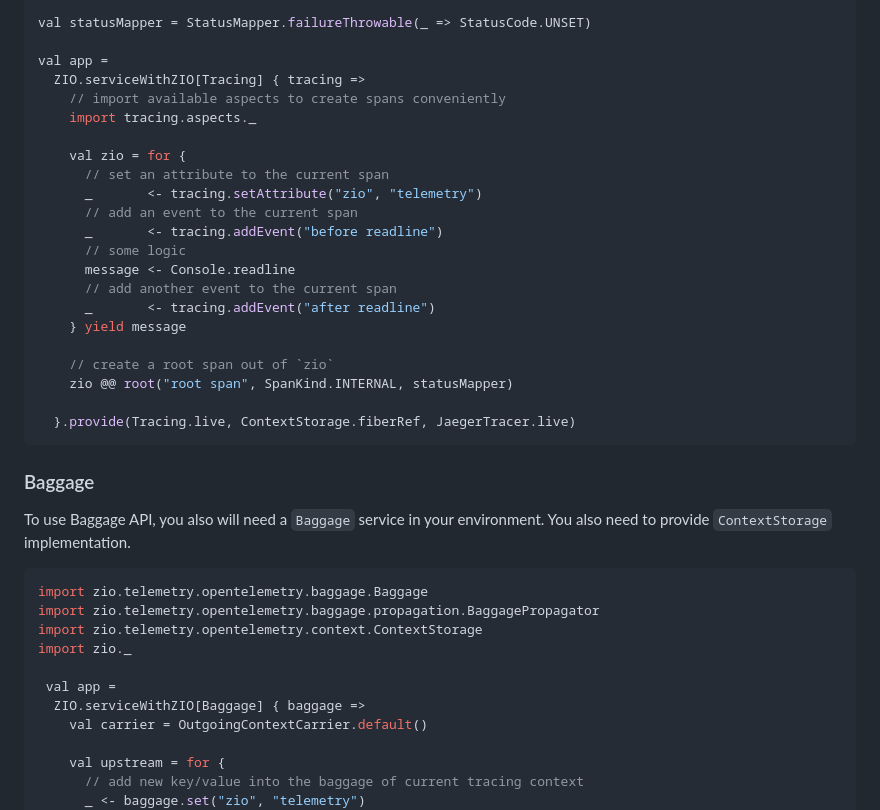
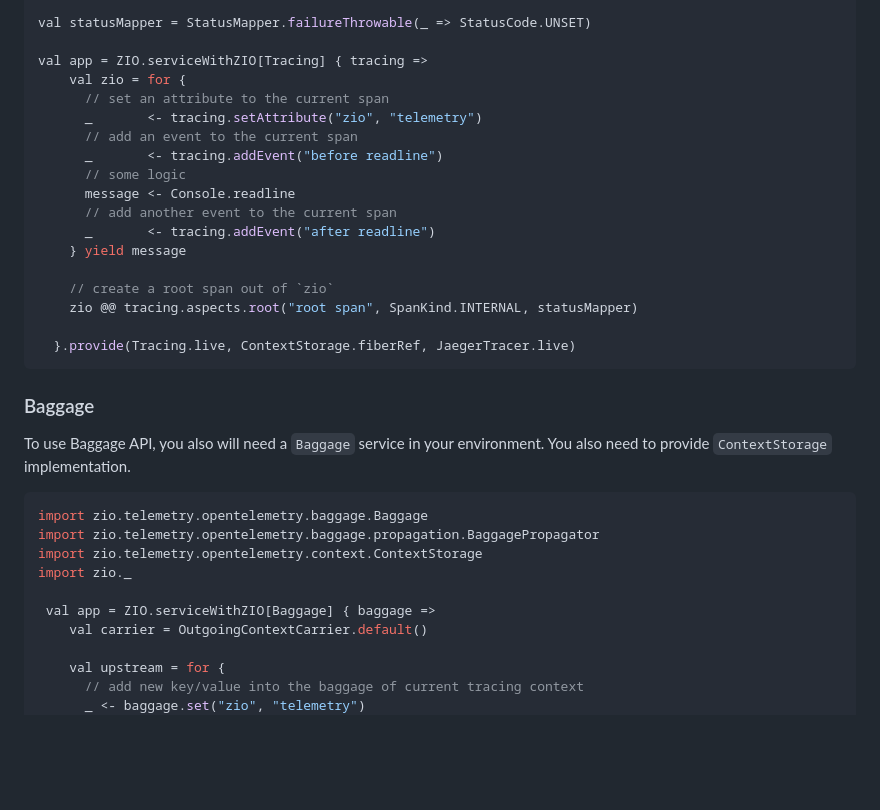
Before and after one commit to zio/zio-telemetry, a Markdown page: docs/opentelemetry.md, the part around one of its changes. Rendered like a GitHub page; blank space fills up the shorter version.

````diff
--- a/docs/opentelemetry.md
+++ b/docs/opentelemetry.md
@@ -29,11 +29,7 @@ import zio._
 
 val statusMapper = StatusMapper.failureThrowable(_ => StatusCode.UNSET)
 
-val app =
-  ZIO.serviceWithZIO[Tracing] { tracing =>
-    // import available aspects to create spans conveniently
-    import tracing.aspects._
-
+val app = ZIO.serviceWithZIO[Tracing] { tracing =>
     val zio = for {
       // set an attribute to the current span
       _       <- tracing.setAttribute("zio", "telemetry")
@@ -46,7 +42,7 @@ val app =
     } yield message
 
     // create a root span out of `zio`
-    zio @@ root("root span", SpanKind.INTERNAL, statusMapper)
+    zio @@ tracing.aspects.root("root span", SpanKind.INTERNAL, statusMapper)
 
   }.provide(Tracing.live, ContextStorage.fiberRef, JaegerTracer.live)
 ```
@@ -62,8 +58,7 @@ import zio.telemetry.opentelemetry.baggage.propagation.BaggagePropagator
 import zio.telemetry.opentelemetry.context.ContextStorage
 import zio._
 
- val app =
-  ZIO.serviceWithZIO[Baggage] { baggage =>
+ val app = ZIO.serviceWithZIO[Baggage] { baggage =>
     val carrier = OutgoingContextCarrier.default()
 
     val upstream = for {
````
Also changed, not shown: other parts of docs/opentelemetry.md (+28 -10 lines).
